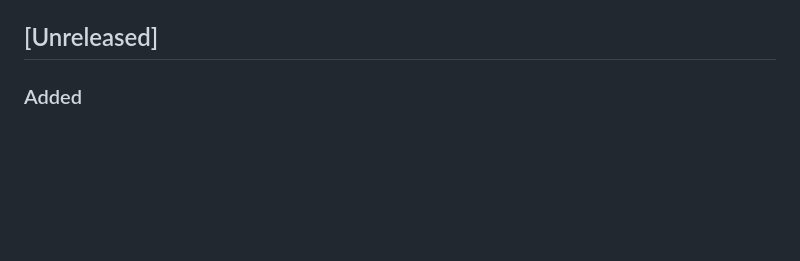
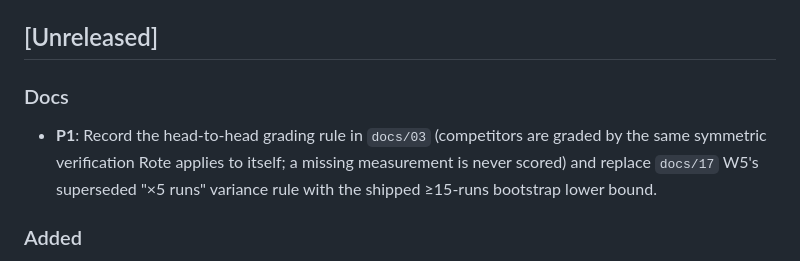
Before and after one commit to kedarvartak/rote, a Markdown page: CHANGELOG.md, the part around the change. GitHub-like rendering; blank space fills up the shorter version.

```diff
--- a/CHANGELOG.md
+++ b/CHANGELOG.md
@@ -8,6 +8,9 @@ Every PR must add an entry under **Unreleased** (see `CLAUDE.md` → Changelog)
 labeled `skip-changelog`.
 
 ## [Unreleased]
+
+### Docs
+- **P1**: Record the head-to-head grading rule in `docs/03` (competitors are graded by the same symmetric verification Rote applies to itself; a missing measurement is never scored) and replace `docs/17` W5's superseded "×5 runs" variance rule with the shipped ≥15-runs bootstrap lower bound.
 
 ### Added
 - **P1**: Reproducible Browser Use competitor runner (`scripts/bench/headhead/`) plus a `rote-bench competitor-records` mapping step that stamps required fairness provenance onto raw adapter output, so both harnesses run the same fixture tasks from one task file into the head-to-head gate (docs/17 W5, #41).
```
Also changed, not shown: docs/03-wedge-benchmark.md (+21 -0 lines), docs/17-v1-launch-plan.md (+19 -4 lines).
